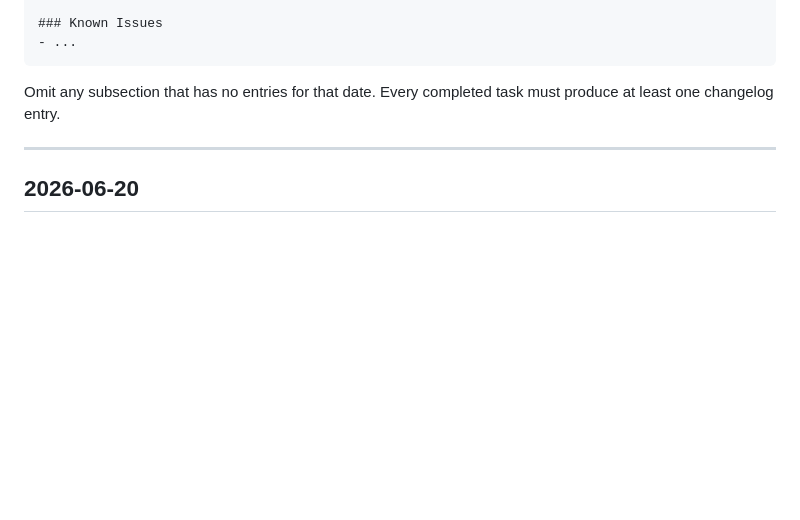
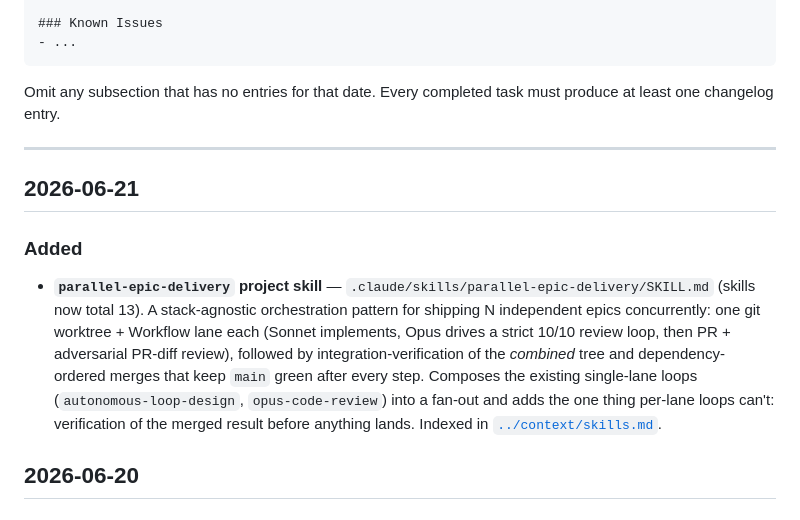
Before and after one commit to carlomigueldy/agent-harness-os, a Markdown page: .agents/logs/changelog.md, the part around the change. GitHub-like rendering; blank space fills up the shorter version.

```diff
--- a/.agents/logs/changelog.md
+++ b/.agents/logs/changelog.md
@@ -43,6 +43,11 @@ Omit any subsection that has no entries for that date. Every completed task must
 
 <!-- FILL: Append new dated entries below in reverse-chronological order (newest first). -->
 
+## 2026-06-21
+
+### Added
+- **`parallel-epic-delivery` project skill** — `.claude/skills/parallel-epic-delivery/SKILL.md` (skills now total 13). A stack-agnostic orchestration pattern for shipping N independent epics concurrently: one git worktree + Workflow lane each (Sonnet implements, Opus drives a strict 10/10 review loop, then PR + adversarial PR-diff review), followed by integration-verification of the *combined* tree and dependency-ordered merges that keep `main` green after every step. Composes the existing single-lane loops (`autonomous-loop-design`, `opus-code-review`) into a fan-out and adds the one thing per-lane loops can't: verification of the merged result before anything lands. Indexed in [`../context/skills.md`](../context/skills.md).
+
 ## 2026-06-20
 
 ### Added
```
Also changed, not shown: .agents/context/skills.md (+2 -1 lines), 1 other file.
